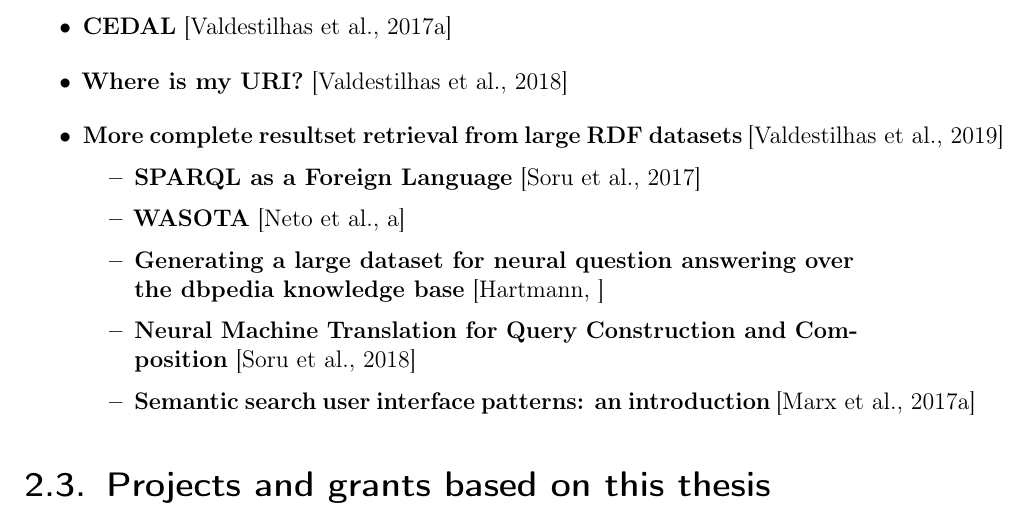
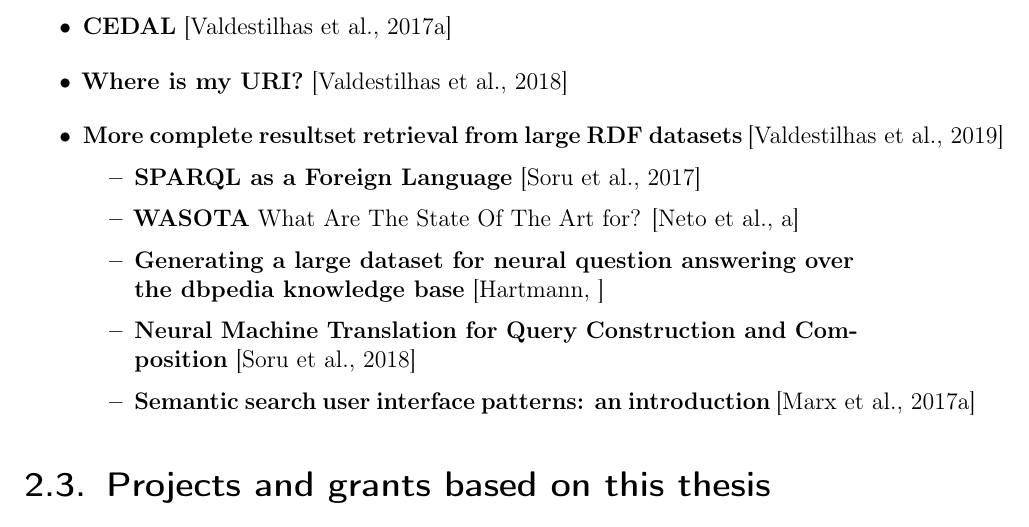
Before and after one commit to firmao/PhD, a LaTeX thesis (main.tex, which reads sections/publications.tex): part of page 12 of 121, cut so that both start at the same text. Compiled offline with pdfLaTeX; an older LaTeX class or package is replaced by its successor.

Commit message:
wasota included

```diff
--- a/sections/publications.tex
+++ b/sections/publications.tex
@@ -17,7 +17,7 @@ This thesis is based on the following publications and proceedings.
     \item \textbf{More complete resultset retrieval from large RDF datasets} \cite{ValdestilhasKcap}
     \begin{itemize}
         \item \textbf{SPARQL as a Foreign Language} \cite{soru2017sparql}
-        \item \textbf{WASOTA} \cite{neto2016wasota}
+        \item \textbf{WASOTA} What Are The State Of The Art for? \cite{neto2016wasota}
         \item \textbf{Generating a large dataset for neural question answering over the dbpedia knowledge base}        \cite{hartmann2018generating}
         \item \textbf{Neural Machine Translation for Query Construction and Composition} \cite{soru2018neural}
         \item \textbf{Semantic search user interface patterns: an introduction} \cite{marx2017semantic}
```
